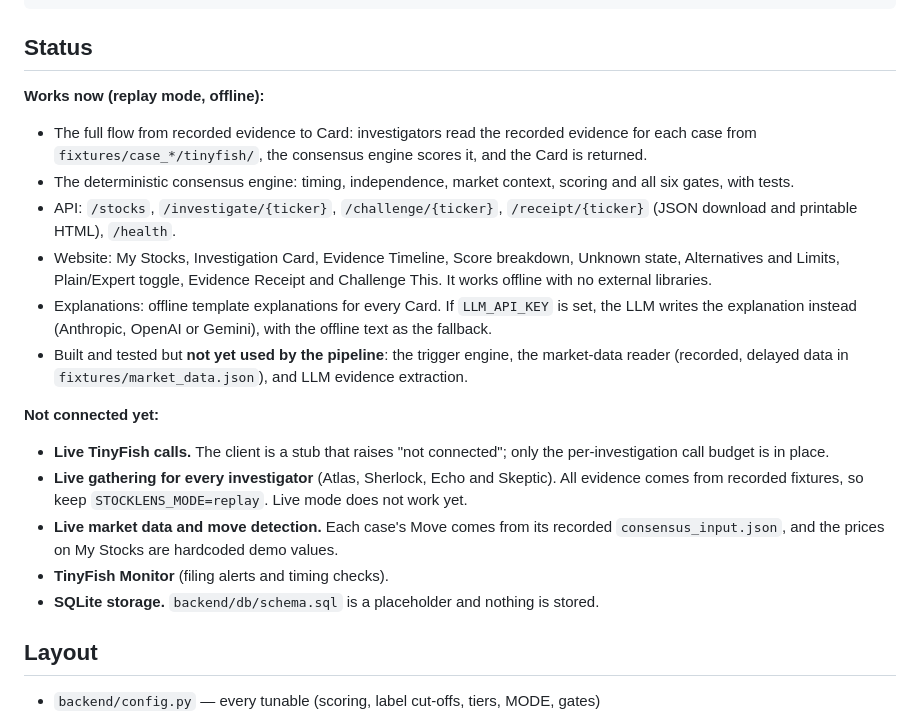
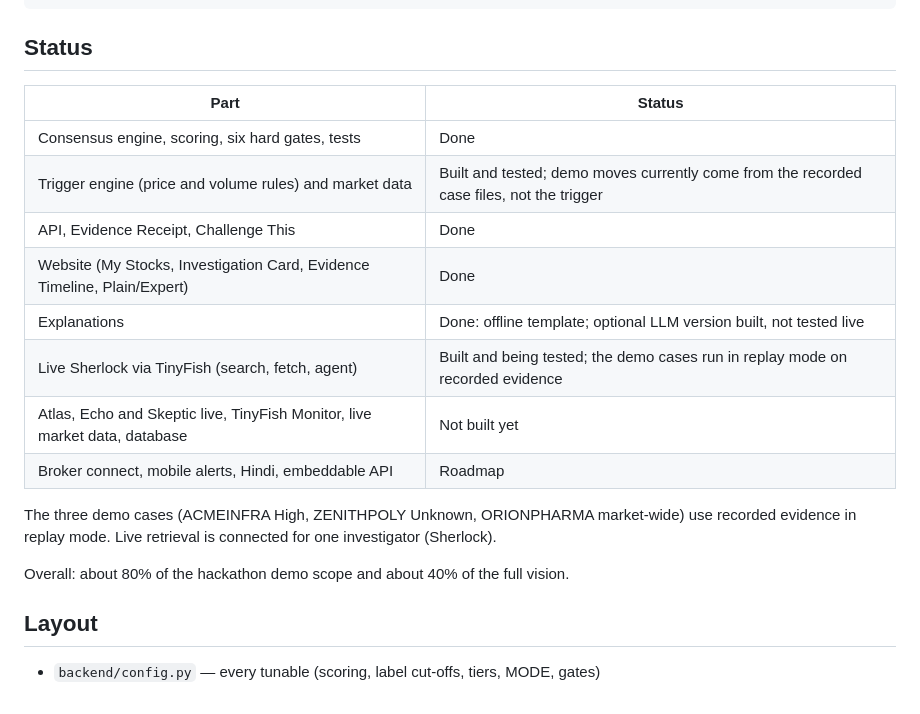
Before and after one commit to rishikasingla07/stocklens_stardust_hackiiitd, a Markdown page: README.md, the part around the change. Rendered like a GitHub page.

Commit message:
readme change 2

```diff
--- a/README.md
+++ b/README.md
@@ -96,36 +96,22 @@ pytest
 
 ## Status
 
-**Works now (replay mode, offline):**
-- The full flow from recorded evidence to Card: investigators read the
-  recorded evidence for each case from `fixtures/case_*/tinyfish/`, the
-  consensus engine scores it, and the Card is returned.
-- The deterministic consensus engine: timing, independence, market context,
-  scoring and all six gates, with tests.
-- API: `/stocks`, `/investigate/{ticker}`, `/challenge/{ticker}`,
-  `/receipt/{ticker}` (JSON download and printable HTML), `/health`.
-- Website: My Stocks, Investigation Card, Evidence Timeline, Score breakdown,
-  Unknown state, Alternatives and Limits, Plain/Expert toggle, Evidence
-  Receipt and Challenge This. It works offline with no external libraries.
-- Explanations: offline template explanations for every Card. If
-  `LLM_API_KEY` is set, the LLM writes the explanation instead (Anthropic,
-  OpenAI or Gemini), with the offline text as the fallback.
-- Built and tested but **not yet used by the pipeline**: the trigger engine,
-  the market-data reader (recorded, delayed data in
-  `fixtures/market_data.json`), and LLM evidence extraction.
+| Part | Status |
+|---|---|
+| Consensus engine, scoring, six hard gates, tests | Done |
+| Trigger engine (price and volume rules) and market data | Built and tested; demo moves currently come from the recorded case files, not the trigger |
+| API, Evidence Receipt, Challenge This | Done |
+| Website (My Stocks, Investigation Card, Evidence Timeline, Plain/Expert) | Done |
+| Explanations | Done: offline template; optional LLM version built, not tested live |
+| Live Sherlock via TinyFish (search, fetch, agent) | Built and being tested; the demo cases run in replay mode on recorded evidence |
+| Atlas, Echo and Skeptic live, TinyFish Monitor, live market data, database | Not built yet |
+| Broker connect, mobile alerts, Hindi, embeddable API | Roadmap |
 
-**Not connected yet:**
-- **Live TinyFish calls.** The client is a stub that raises "not connected";
-  only the per-investigation call budget is in place.
-- **Live gathering for every investigator** (Atlas, Sherlock, Echo and
-  Skeptic). All evidence comes from recorded fixtures, so keep
-  `STOCKLENS_MODE=replay`. Live mode does not work yet.
-- **Live market data and move detection.** Each case's Move comes from its
-  recorded `consensus_input.json`, and the prices on My Stocks are hardcoded
-  demo values.
-- **TinyFish Monitor** (filing alerts and timing checks).
-- **SQLite storage.** `backend/db/schema.sql` is a placeholder and nothing
-  is stored.
+The three demo cases (ACMEINFRA High, ZENITHPOLY Unknown, ORIONPHARMA
+market-wide) use recorded evidence in replay mode. Live retrieval is connected
+for one investigator (Sherlock).
+
+Overall: about 80% of the hackathon demo scope and about 40% of the full vision.
 
 ## Layout
 
```
